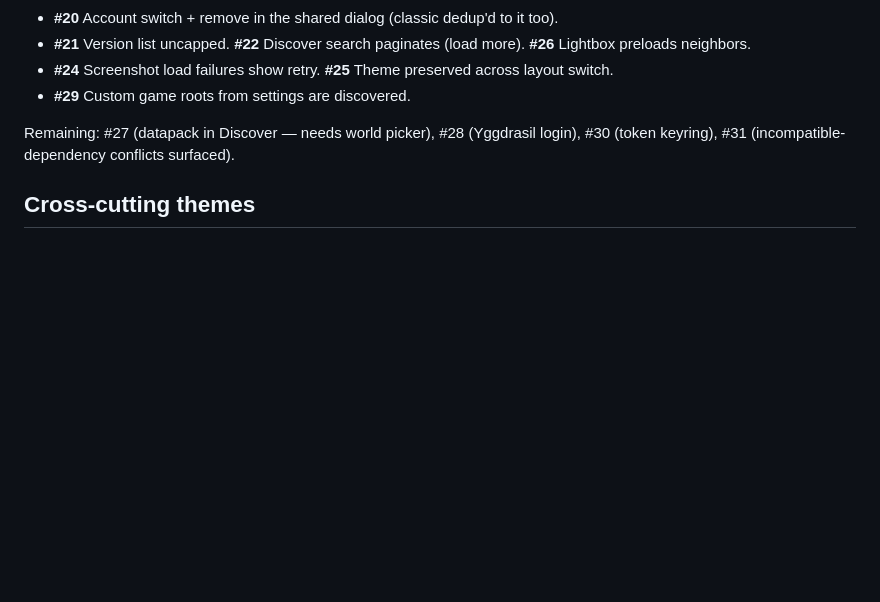
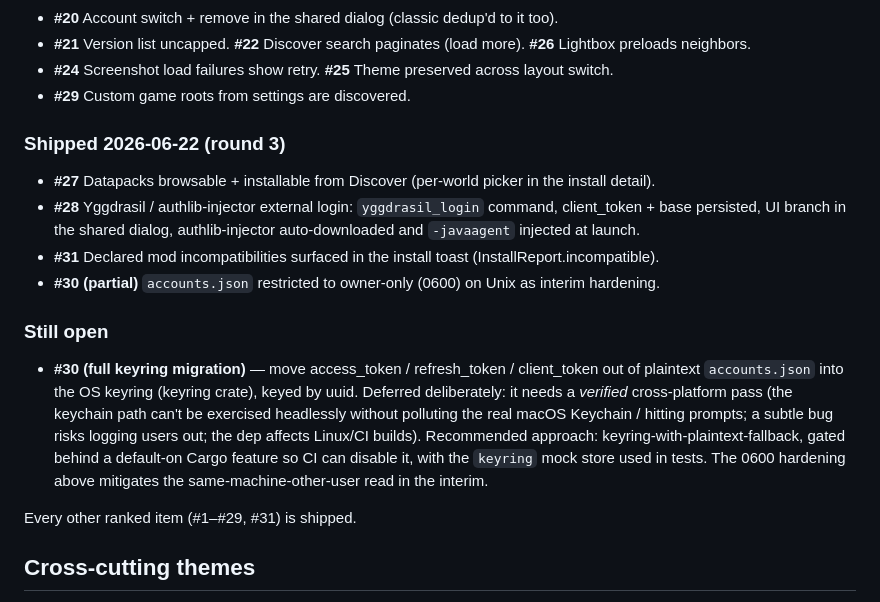
Before and after one commit to Sma1lboy/mc, a Markdown page: docs/AUDIT_BACKLOG.md, the part around the change. Rendered like a GitHub page; blank space fills up the shorter version.

Commit message:
Mark backlog complete except keyring migration

```diff
--- a/docs/AUDIT_BACKLOG.md
+++ b/docs/AUDIT_BACKLOG.md
@@ -32,8 +32,25 @@ Generated 2026-06-22 from a multi-agent end-to-end audit (10 chains, adversarial
 - **#24** Screenshot load failures show retry. **#25** Theme preserved across layout switch.
 - **#29** Custom game roots from settings are discovered.
 
-Remaining: #27 (datapack in Discover — needs world picker), #28 (Yggdrasil login),
-#30 (token keyring), #31 (incompatible-dependency conflicts surfaced).
+### Shipped 2026-06-22 (round 3)
+
+- **#27** Datapacks browsable + installable from Discover (per-world picker in the install detail).
+- **#28** Yggdrasil / authlib-injector external login: `yggdrasil_login` command, client_token + base persisted,
+  UI branch in the shared dialog, authlib-injector auto-downloaded and `-javaagent` injected at launch.
+- **#31** Declared mod incompatibilities surfaced in the install toast (InstallReport.incompatible).
+- **#30 (partial)** `accounts.json` restricted to owner-only (0600) on Unix as interim hardening.
+
+### Still open
+
+- **#30 (full keyring migration)** — move access_token / refresh_token / client_token out of plaintext
+  `accounts.json` into the OS keyring (keyring crate), keyed by uuid. Deferred deliberately: it needs a
+  *verified* cross-platform pass (the keychain path can't be exercised headlessly without polluting the real
+  macOS Keychain / hitting prompts; a subtle bug risks logging users out; the dep affects Linux/CI builds).
+  Recommended approach: keyring-with-plaintext-fallback, gated behind a default-on Cargo feature so CI can
+  disable it, with the `keyring` mock store used in tests. The 0600 hardening above mitigates the
+  same-machine-other-user read in the interim.
+
+Every other ranked item (#1–#29, #31) is shipped.
 
 ## Cross-cutting themes
 
```
